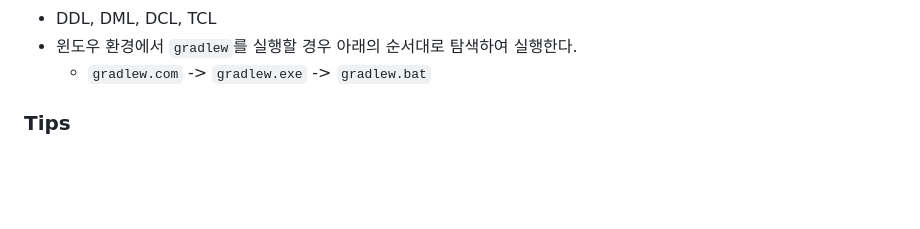
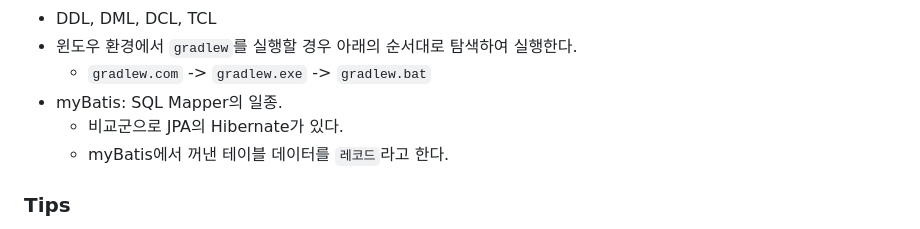
Before and after one commit to jeonjihwan72/website-with-vibe-coding, a Markdown page: exam01/README.md, the part around the change. GitHub-like rendering; blank space fills up the shorter version.

```diff
--- a/exam01/README.md
+++ b/exam01/README.md
@@ -879,6 +879,9 @@ schema.sql
 - DDL, DML, DCL, TCL
 - 윈도우 환경에서 `gradlew`를 실행할 경우 아래의 순서대로 탐색하여 실행한다.
     - `gradlew.com` -> `gradlew.exe` -> `gradlew.bat`
+- myBatis: SQL Mapper의 일종.
+    - 비교군으로 JPA의 Hibernate가 있다.
+    - myBatis에서 꺼낸 테이블 데이터를 `레코드`라고 한다.
 
 ### Tips
 
```
Also changed, not shown: exam01/.agent/PROJECT_SPEC.md (+24 -16 lines).
